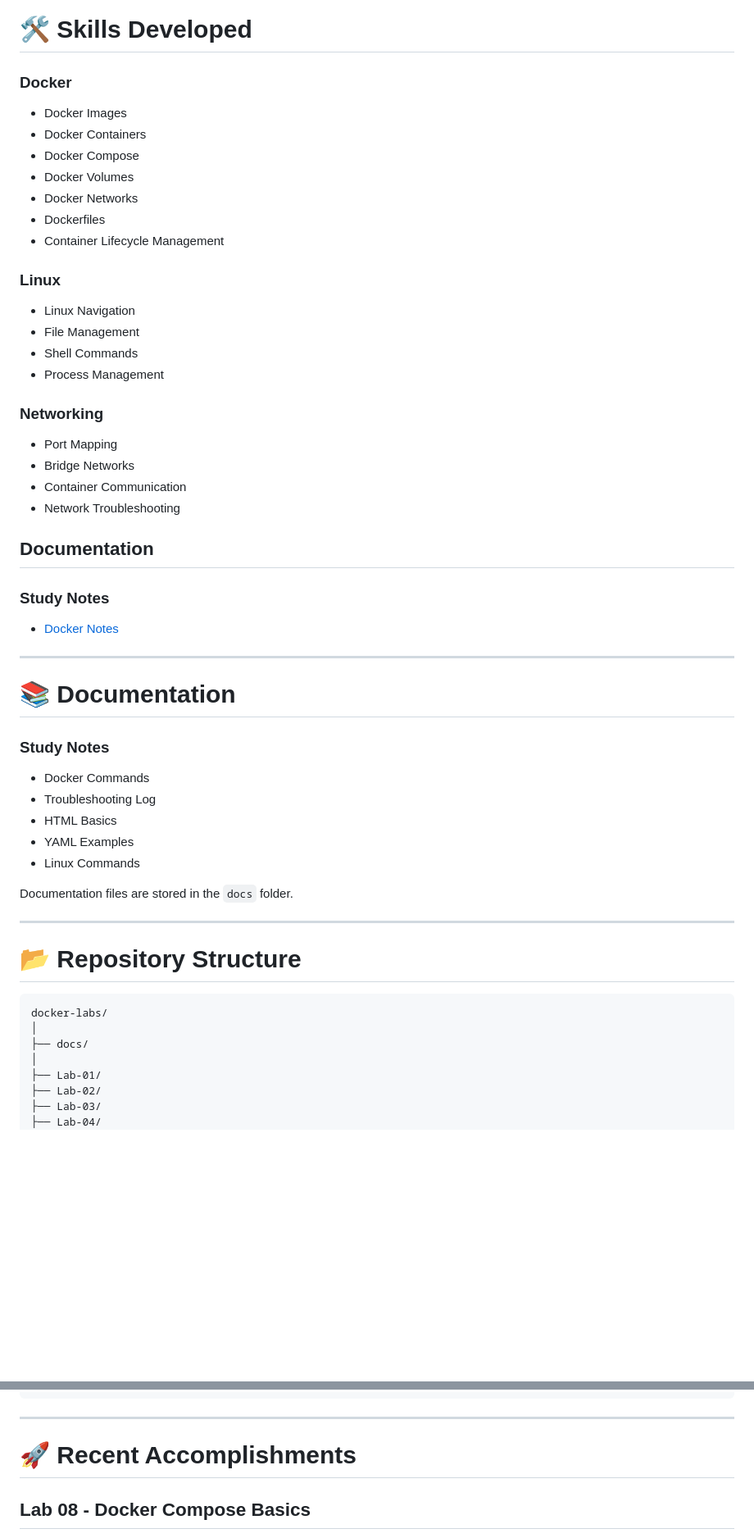
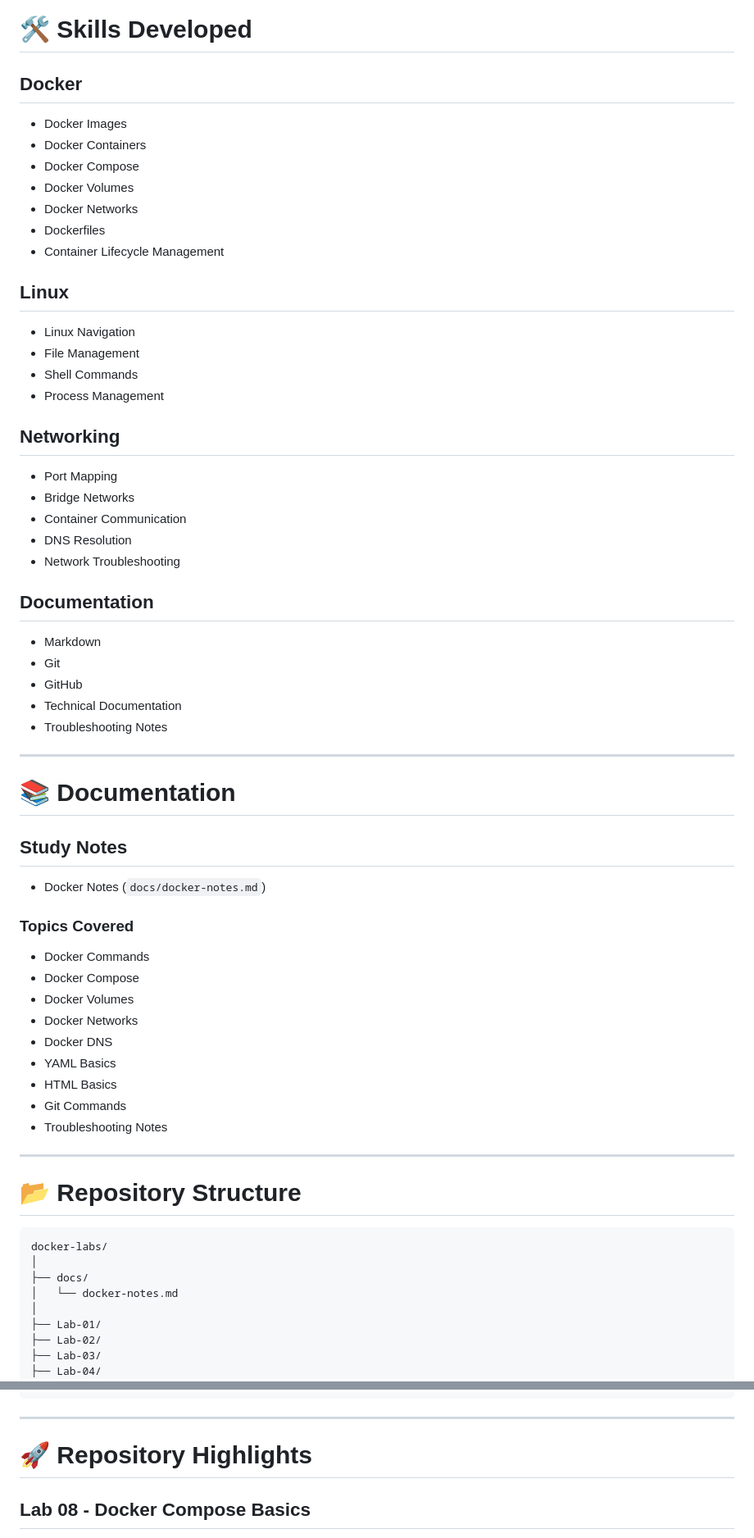
Before and after one commit to 1221pentest-hash/docker-labs, a Markdown page: README.md, 2 parts joined by grey strips. Shown at 82% size. Rendered like a GitHub page; blank space fills up the shorter version.

Commit message:
Revise README structure and update progress
Updated section headings and improved documentation structure. Added completed labs and refined skills developed sections.

```diff
--- a/README.md
+++ b/README.md
@@ -68,7 +68,7 @@ Aspiring IT Support, Desktop Support, Cybersecurity, and DevOps professional.
 
 # 🛠️ Skills Developed
 
-### Docker
+## Docker
 
 * Docker Images
 * Docker Containers
@@ -78,39 +78,48 @@ Aspiring IT Support, Desktop Support, Cybersecurity, and DevOps professional.
 * Dockerfiles
 * Container Lifecycle Management
 
-### Linux
+## Linux
 
 * Linux Navigation
 * File Management
 * Shell Commands
 * Process Management
 
-### Networking
+## Networking
 
 * Port Mapping
 * Bridge Networks
 * Container Communication
+* DNS Resolution
 * Network Troubleshooting
 
 ## Documentation
 
-### Study Notes
-
-- [Docker Notes](docs/docker-notes.md)
+* Markdown
+* Git
+* GitHub
+* Technical Documentation
+* Troubleshooting Notes
 
 ---
 
 # 📚 Documentation
 
-### Study Notes
+## Study Notes
+
+* Docker Notes (`docs/docker-notes.md`)
+
+### Topics Covered
 
 * Docker Commands
-* Troubleshooting Log
+* Docker Compose
+* Docker Volumes
+* Docker Networks
+* Docker DNS
+* YAML Basics
 * HTML Basics
-* YAML Examples
-* Linux Commands
-
-Documentation files are stored in the `docs` folder.
+* Git Commands
+* Troubleshooting Notes
 
 ---
 
@@ -120,6 +129,7 @@ Documentation files are stored in the `docs` folder.
 docker-labs/
 │
 ├── docs/
+│   └── docker-notes.md
 │
 ├── Lab-01/
 ├── Lab-02/
@@ -136,7 +146,7 @@ docker-labs/
 
 ---
 
-# 🚀 Recent Accomplishments
+# 🚀 Repository Highlights
 
 ## Lab 08 - Docker Compose Basics
 
```
Also changed, not shown: other parts of README.md (+19 -9 lines).
